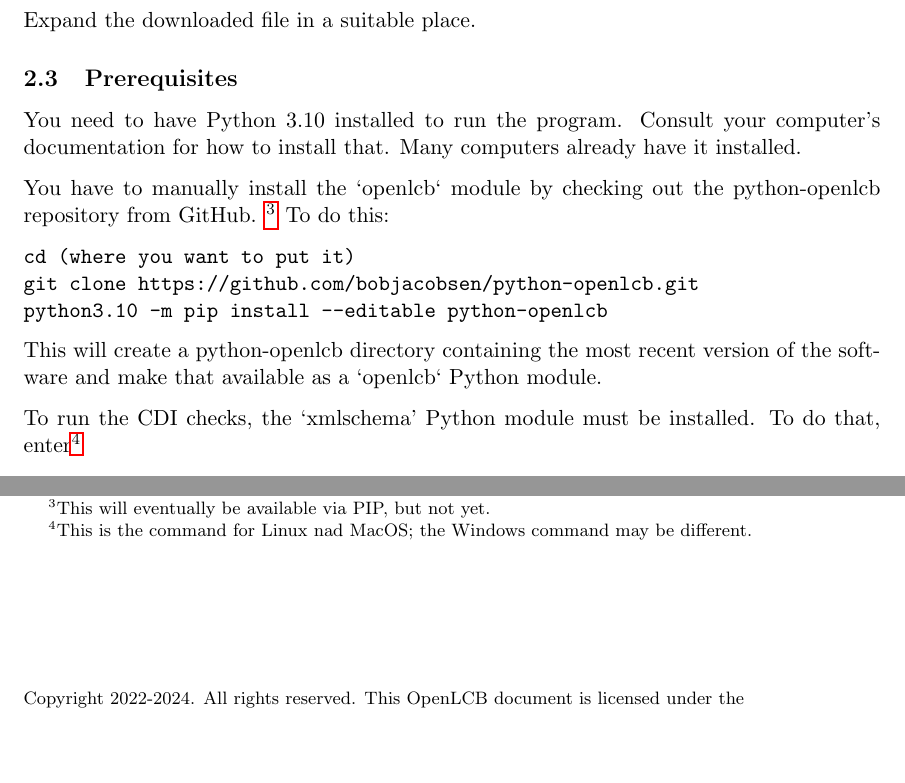
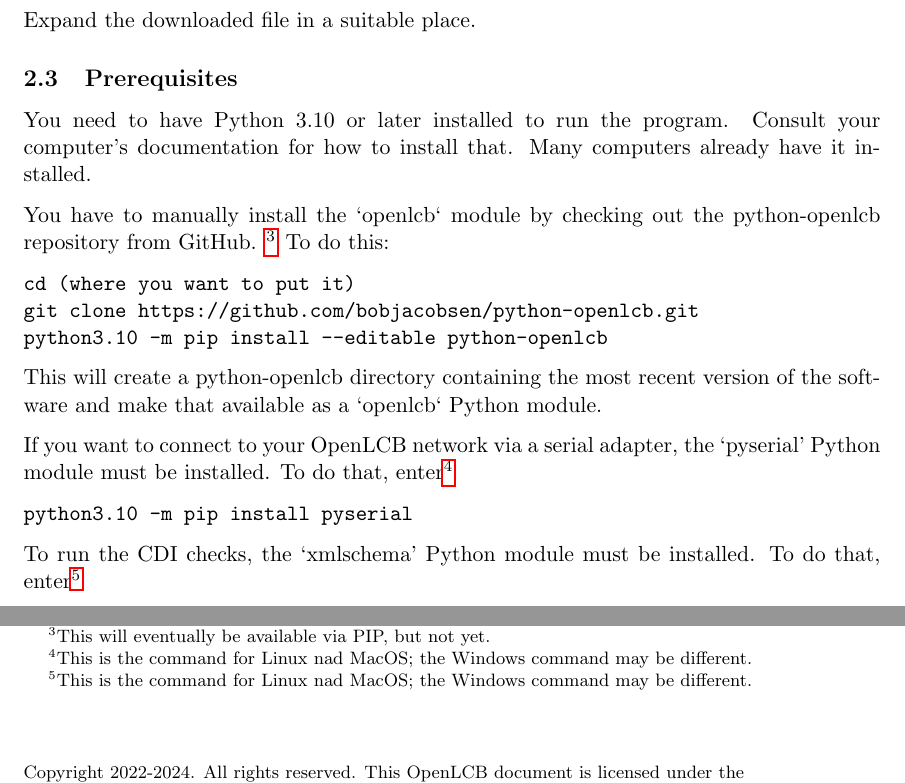
Before and after one commit to bobjacobsen/OlcbChecker, a LaTeX document (plans/InstallingBasicChecker.tex): two parts of page 2 of 7, joined at a grey line, cut so that both start at the same text, the shorter picture padded with empty space. Compiled offline with pdfLaTeX.

Commit message:
pyserial is needed to connect via an adapter

```diff
--- a/plans/InstallingBasicChecker.tex
+++ b/plans/InstallingBasicChecker.tex
@@ -49,7 +49,7 @@ Expand the downloaded file in a suitable place.
 
 \subsection{Prerequisites}
 
-You need to have Python 3.10 installed to run the program. Consult your
+You need to have Python 3.10 or later installed to run the program. Consult your
 computer's documentation for how to install that.  Many computers already
 have it installed.
 
@@ -64,6 +64,14 @@ python3.10 -m pip install --editable python-openlcb
 \end{verbatim}
 This will create a python-openlcb directory containing the most recent version of the software
 and make that available as a `openlcb` Python module.
+
+If you want to connect to your OpenLCB network via a serial adapter,
+the `pyserial' Python module must be installed. To do that,
+enter\footnote{This is the command for Linux nad MacOS; the Windows command may be different.}
+
+\begin{verbatim}
+python3.10 -m pip install pyserial
+\end{verbatim}
 
 To run the CDI checks, the `xmlschema' Python module must be installed. To do that,
 enter\footnote{This is the command for Linux nad MacOS; the Windows command may be different.}
```
Also changed, not shown: README.md, plans/InstallingBasicChecker.pdf.
